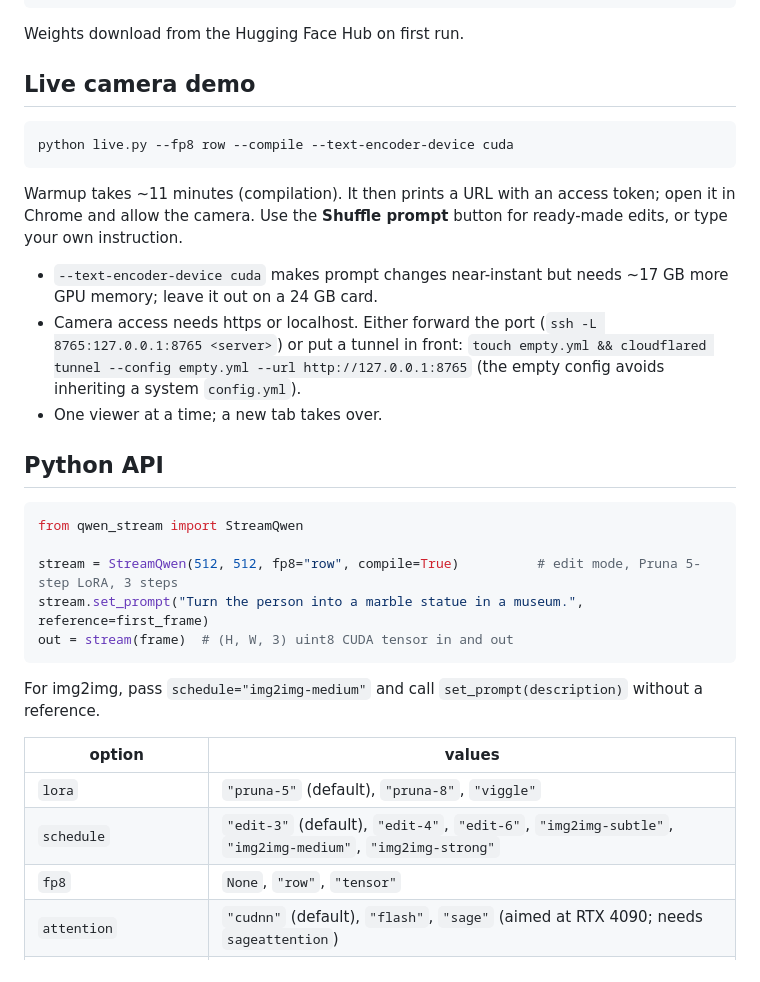
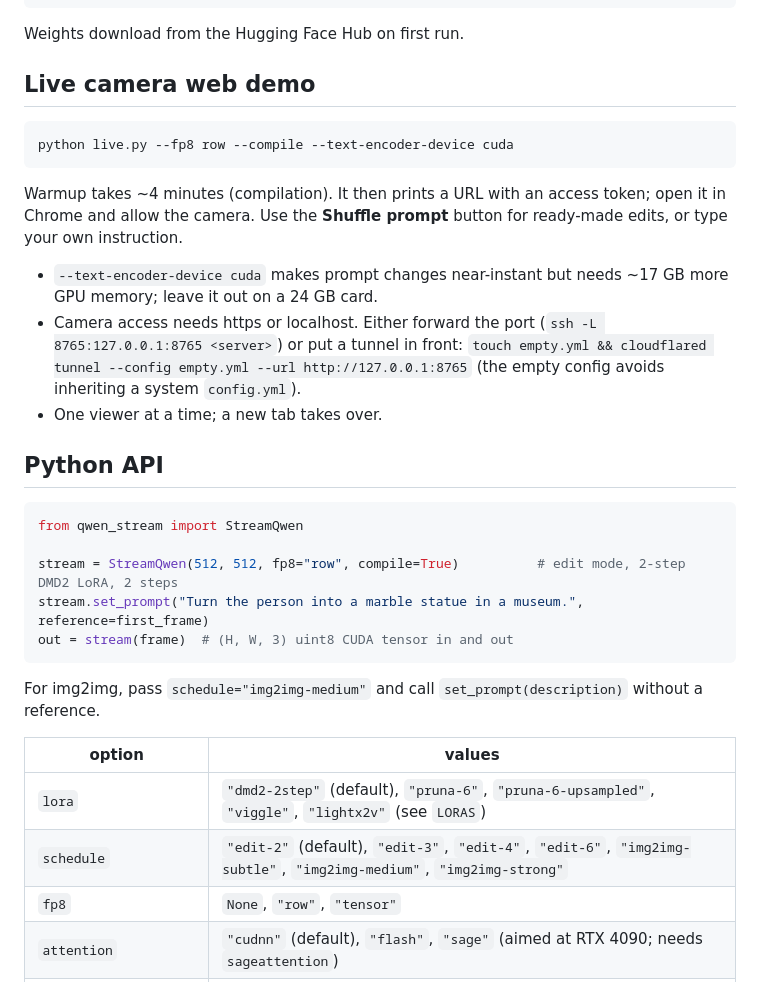
Before and after one commit to linoytsaban/realtime-diffusion, a Markdown page: README.md, the part around one of its changes. GitHub-like rendering.

````diff
--- a/README.md
+++ b/README.md
@@ -52,13 +84,13 @@ pip install -r requirements.txt
 
 Weights download from the Hugging Face Hub on first run.
 
-## Live camera demo
+## Live camera web demo
 
 ```bash
 python live.py --fp8 row --compile --text-encoder-device cuda
 ```
 
-Warmup takes ~11 minutes (compilation). It then prints a URL with an access token; open it in Chrome and allow the
+Warmup takes ~4 minutes (compilation). It then prints a URL with an access token; open it in Chrome and allow the
 camera. Use the **Shuffle prompt** button for ready-made edits, or type your own instruction.
 
 - `--text-encoder-device cuda` makes prompt changes near-instant but needs ~17 GB more GPU memory; leave it out on a
@@ -74,7 +106,7 @@ camera. Use the **Shuffle prompt** button for ready-made edits, or type your own
 ```python
 from qwen_stream import StreamQwen
 
-stream = StreamQwen(512, 512, fp8="row", compile=True)          # edit mode, Pruna 5-step LoRA, 3 steps
+stream = StreamQwen(512, 512, fp8="row", compile=True)          # edit mode, 2-step DMD2 LoRA, 2 steps
 stream.set_prompt("Turn the person into a marble statue in a museum.", reference=first_frame)
 out = stream(frame)  # (H, W, 3) uint8 CUDA tensor in and out
 ```
@@ -83,8 +115,8 @@ For img2img, pass `schedule="img2img-medium"` and call `set_prompt(description)`
 
 | option | values |
 |---|---|
-| `lora` | `"pruna-5"` (default), `"pruna-8"`, `"viggle"` |
-| `schedule` | `"edit-3"` (default), `"edit-4"`, `"edit-6"`, `"img2img-subtle"`, `"img2img-medium"`, `"img2img-strong"` |
+| `lora` | `"dmd2-2step"` (default), `"pruna-6"`, `"pruna-6-upsampled"`, `"viggle"`, `"lightx2v"` (see `LORAS`) |
+| `schedule` | `"edit-2"` (default), `"edit-3"`, `"edit-4"`, `"edit-6"`, `"img2img-subtle"`, `"img2img-medium"`, `"img2img-strong"` |
 | `fp8` | `None`, `"row"`, `"tensor"` |
 | `attention` | `"cudnn"` (default), `"flash"`, `"sage"` (aimed at RTX 4090; needs `sageattention`) |
 | `text_encoder_device` | `"cpu"` (default), `"cuda"` |
````
Also changed, not shown: other parts of README.md (+44 -12 lines), assets/demo_poster.jpg (added), 10 other files.
